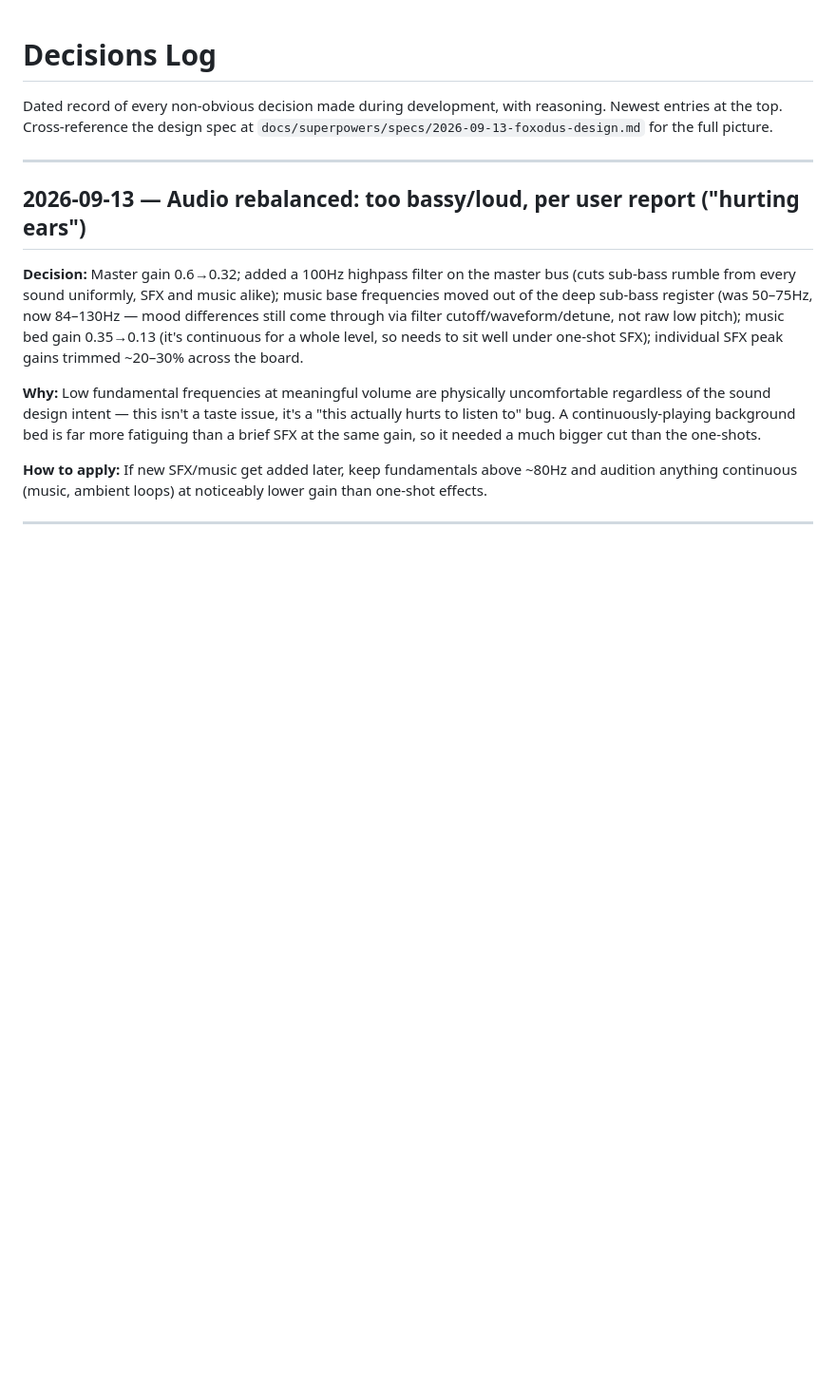
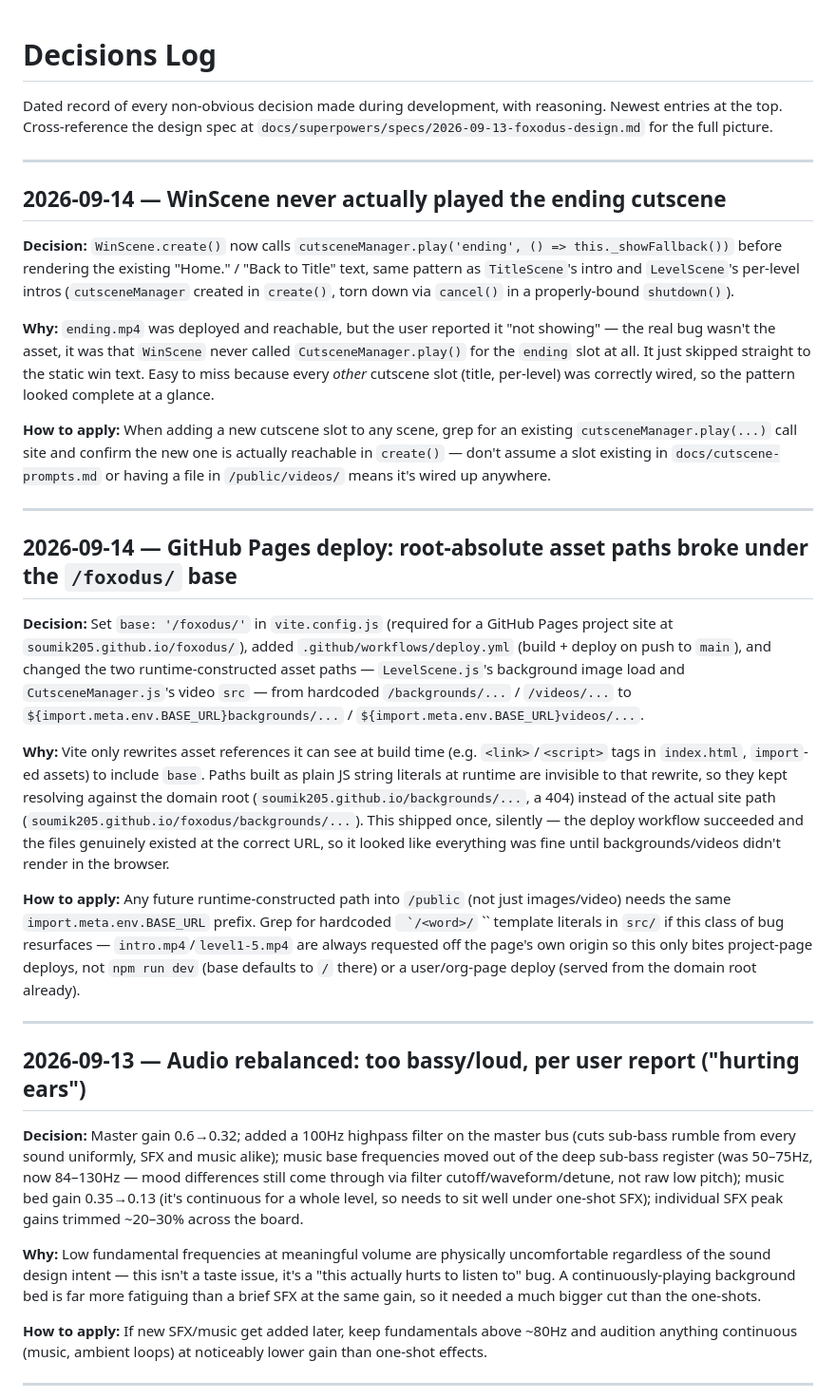
Before and after one commit to Soumik205/foxodus, a Markdown page: decisions.md, the part around the change. Shown at 95% size. GitHub-like rendering; blank space fills up the shorter version.

```diff
--- a/decisions.md
+++ b/decisions.md
@@ -3,6 +3,51 @@
 Dated record of every non-obvious decision made during development, with reasoning.
 Newest entries at the top. Cross-reference the design spec at
 `docs/superpowers/specs/2026-09-13-foxodus-design.md` for the full picture.
+
+---
+
+## 2026-09-14 — WinScene never actually played the ending cutscene
+
+**Decision:** `WinScene.create()` now calls `cutsceneManager.play('ending', () =>
+this._showFallback())` before rendering the existing "Home." / "Back to Title" text, same
+pattern as `TitleScene`'s intro and `LevelScene`'s per-level intros (`cutsceneManager` created
+in `create()`, torn down via `cancel()` in a properly-bound `shutdown()`).
+
+**Why:** `ending.mp4` was deployed and reachable, but the user reported it "not showing" —
+the real bug wasn't the asset, it was that `WinScene` never called `CutsceneManager.play()` for
+the `ending` slot at all. It just skipped straight to the static win text. Easy to miss because
+every *other* cutscene slot (title, per-level) was correctly wired, so the pattern looked
+complete at a glance.
+
+**How to apply:** When adding a new cutscene slot to any scene, grep for an existing
+`cutsceneManager.play(...)` call site and confirm the new one is actually reachable in
+`create()` — don't assume a slot existing in `docs/cutscene-prompts.md` or having a file in
+`/public/videos/` means it's wired up anywhere.
+
+---
+
+## 2026-09-14 — GitHub Pages deploy: root-absolute asset paths broke under the `/foxodus/` base
+
+**Decision:** Set `base: '/foxodus/'` in `vite.config.js` (required for a GitHub Pages project
+site at `soumik205.github.io/foxodus/`), added `.github/workflows/deploy.yml` (build + deploy on
+push to `main`), and changed the two runtime-constructed asset paths —
+`LevelScene.js`'s background image load and `CutsceneManager.js`'s video `src` — from
+hardcoded `/backgrounds/...` / `/videos/...` to `${import.meta.env.BASE_URL}backgrounds/...` /
+`${import.meta.env.BASE_URL}videos/...`.
+
+**Why:** Vite only rewrites asset references it can see at build time (e.g. `<link>`/`<script>`
+tags in `index.html`, `import`-ed assets) to include `base`. Paths built as plain JS string
+literals at runtime are invisible to that rewrite, so they kept resolving against the domain
+root (`soumik205.github.io/backgrounds/...`, a 404) instead of the actual site path
+(`soumik205.github.io/foxodus/backgrounds/...`). This shipped once, silently — the deploy
+workflow succeeded and the files genuinely existed at the correct URL, so it looked like
+everything was fine until backgrounds/videos didn't render in the browser.
+
+**How to apply:** Any future runtime-constructed path into `/public` (not just images/video)
+needs the same `import.meta.env.BASE_URL` prefix. Grep for hardcoded `` `/<word>/`` `` template
+literals in `src/` if this class of bug resurfaces — `intro.mp4`/`level1-5.mp4` are always
+requested off the page's own origin so this only bites project-page deploys, not `npm run dev`
+(base defaults to `/` there) or a user/org-page deploy (served from the domain root already).
 
 ---
 
```
Also changed, not shown: CLAUDE.md (+38 -17 lines).
